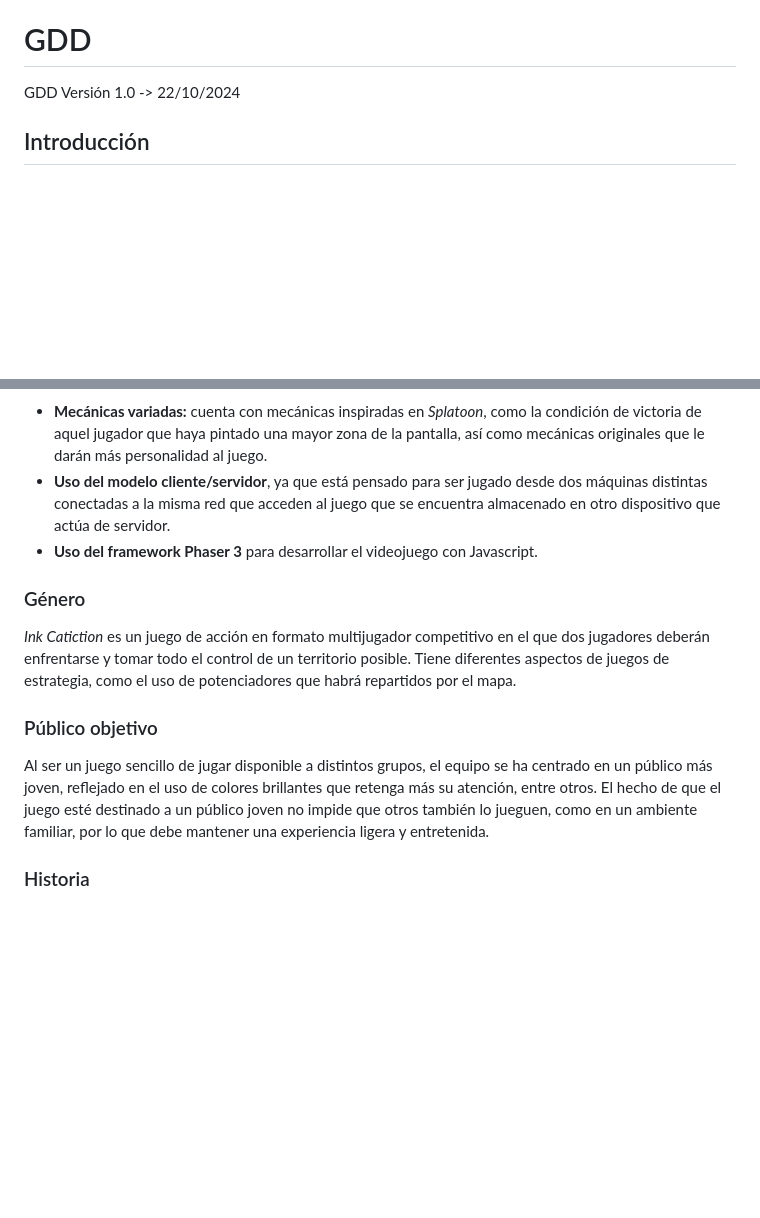
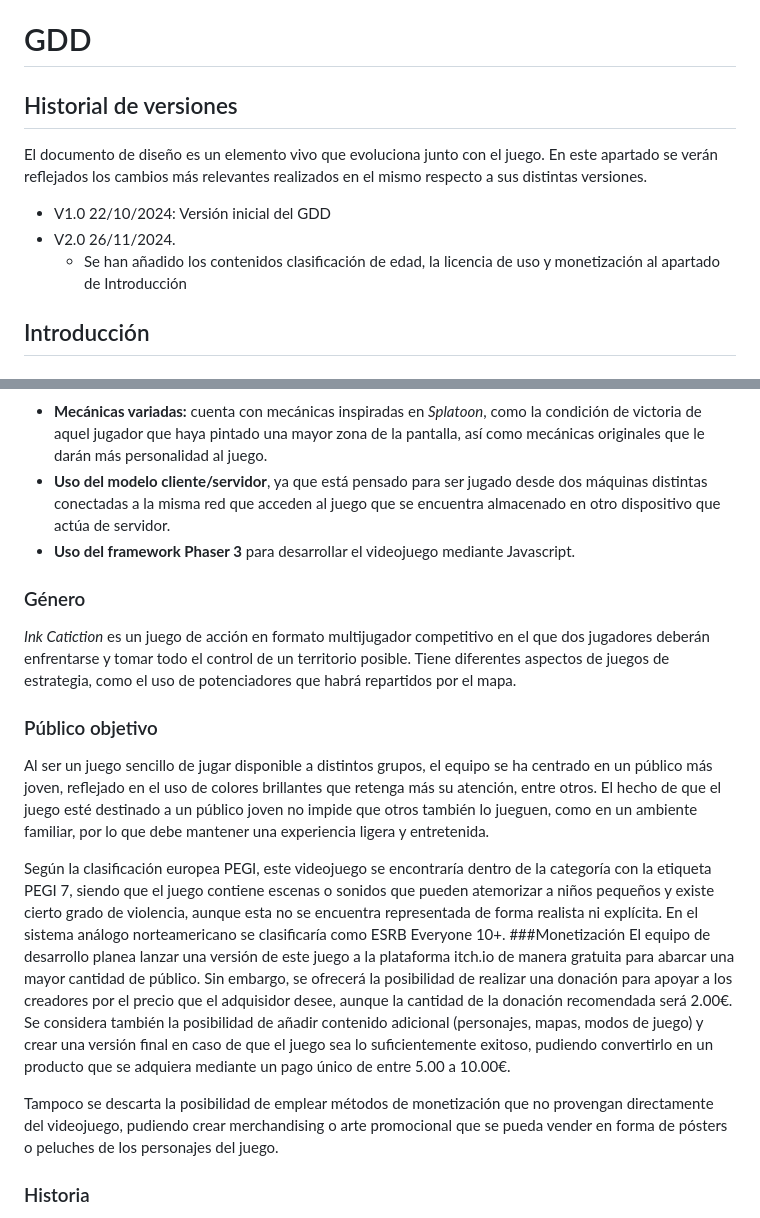
Before and after one commit to ThatBit345/Ink-Catiction, a Markdown page: README.md, 2 parts joined by grey strips. Rendered like a GitHub page; blank space fills up the shorter version.

Commit message:
Update README.md
actualizado el apartado de introducción

```diff
--- a/README.md
+++ b/README.md
@@ -9,7 +9,12 @@ Trabajo desarrollado para la asignatura de _Juegos en Red_.
 - Samuel Retamero Salado -> @Samuelovich -> s.retamero.2022@alumnos.urjc.es
 
 # GDD
-GDD Versión 1.0 -> 22/10/2024
+## Historial de versiones
+El documento de diseño es un elemento vivo que evoluciona junto con el juego. En este apartado se verán reflejados los cambios más relevantes realizados en el mismo respecto a sus distintas versiones.
+- V1.0 22/10/2024: Versión inicial del GDD
+- V2.0 26/11/2024.
+	- Se han añadido los contenidos clasificación de edad, la licencia de uso y monetización al apartado de Introducción
+
 ## Introducción
 ### Motivación
 El surgimiento de los juegos en línea ha supuesto un antes y un después en la historia de los videojuegos, marcando así tendencias y hábitos de los jugadores. Este fenómeno ha cobrado una especial importancia, siendo que según un estudio realizado a principios de 2024 por Statista, calcula que el 93% de los jugadores juegan en línea, por lo que merece la pena detenerse a reflexionar y aprender acerca del formato de juego más común de la industria. El objetivo de esta práctica será, por lo tanto, desplegar un proceso de diseño y desarrollo que permita crear un videojuego en red que pueda conectar a dos usuarios desde distintos dispositivos.
@@ -21,11 +26,18 @@ A lo largo de las cuatro fases de la práctica de Juegos en Red el equipo de des
 El título cuenta con las siguientes características principales:
 - **Mecánicas variadas:** cuenta con mecánicas inspiradas en *Splatoon*, como la condición de victoria de aquel jugador que haya pintado una mayor zona de la pantalla, así como mecánicas originales que le darán más personalidad al juego.
 - **Uso del modelo cliente/servidor**, ya que está pensado para ser jugado desde dos máquinas distintas conectadas a la misma red que acceden al juego que se encuentra almacenado en otro dispositivo que actúa de servidor.
-- **Uso del framework Phaser 3** para desarrollar el videojuego con Javascript.
+- **Uso del framework Phaser 3** para desarrollar el videojuego mediante Javascript.
 ### Género
 *Ink Catiction* es un juego de acción en formato multijugador competitivo en el que dos jugadores deberán enfrentarse y tomar todo el control de un territorio posible. Tiene diferentes aspectos de juegos de estrategia, como el uso de potenciadores que habrá repartidos por el mapa.
 ### Público objetivo
 Al ser un juego sencillo de jugar disponible a distintos grupos, el equipo se ha centrado en un público más joven, reflejado en el uso de colores brillantes que retenga más su atención, entre otros. El hecho de que el juego esté destinado a un público joven no impide que otros también lo jueguen, como en un ambiente familiar, por lo que debe mantener una experiencia ligera y entretenida.
+
+Según la clasificación europea PEGI, este videojuego se encontraría dentro de la categoría con la etiqueta PEGI 7, siendo que el juego contiene escenas o sonidos que pueden atemorizar a niños pequeños y existe cierto grado de violencia, aunque esta no se encuentra representada de forma realista ni explícita. En el sistema análogo norteamericano se clasificaría como ESRB Everyone 10+.
+###Monetización
+El equipo de desarrollo planea lanzar una versión de este juego a la plataforma itch.io de manera gratuita para abarcar una mayor cantidad de público. Sin embargo, se ofrecerá la posibilidad de realizar una donación para apoyar a los creadores por el precio que el adquisidor desee, aunque la cantidad de la donación recomendada será 2.00€. Se considera también la posibilidad de añadir contenido adicional (personajes, mapas, modos de juego) y crear una versión final en caso de que el juego sea lo suficientemente exitoso, pudiendo convertirlo en un producto que se adquiera mediante un pago único de entre 5.00 a 10.00€.
+
+Tampoco se descarta la posibilidad de emplear métodos de monetización que no provengan directamente del videojuego, pudiendo crear merchandising o arte promocional que se pueda vender en forma de pósters o peluches de los personajes del juego.
+
 ### Historia
 El juego no tendrá un contenido narrativo amplio, ya que no forma parte del género del videojuego. Sin embargo, para situar al jugador en un mundo lúdico narrativo sí que se implementará una pequeña historia para crear el contexto del videojuego.
 
```
